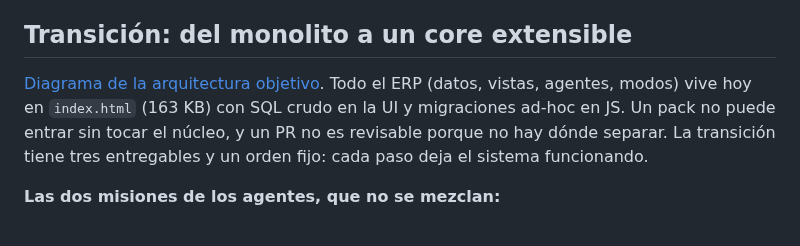
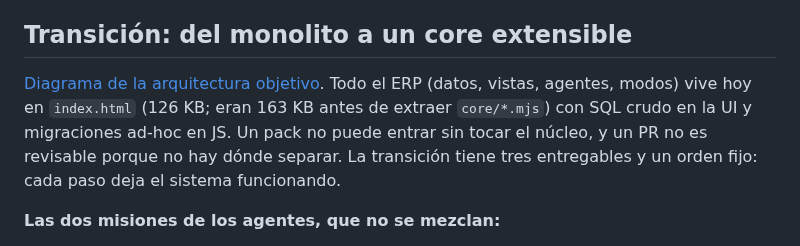
Before and after one commit to FiveTechSoft/AdaptaPro, a Markdown page: ROADMAP.md, the part around the change. Rendered like a GitHub page.

```diff
--- a/ROADMAP.md
+++ b/ROADMAP.md
@@ -4,7 +4,7 @@ Actualizado: 2 octubre 2026. Plan aprobado: ALPHA/BETA/GAMMA del ERP ↔ chat co
 
 ## Transición: del monolito a un core extensible
 
-[Diagrama de la arquitectura objetivo](docs/diagrama-core.svg). Todo el ERP (datos, vistas, agentes, modos) vive hoy en `index.html` (163 KB) con SQL crudo en la UI y migraciones ad-hoc en JS. Un pack no puede entrar sin tocar el núcleo, y un PR no es revisable porque no hay dónde separar. La transición tiene tres entregables y un orden fijo: cada paso deja el sistema funcionando.
+[Diagrama de la arquitectura objetivo](docs/diagrama-core.svg). Todo el ERP (datos, vistas, agentes, modos) vive hoy en `index.html` (126 KB; eran 163 KB antes de extraer `core/*.mjs`) con SQL crudo en la UI y migraciones ad-hoc en JS. Un pack no puede entrar sin tocar el núcleo, y un PR no es revisable porque no hay dónde separar. La transición tiene tres entregables y un orden fijo: cada paso deja el sistema funcionando.
 
 **Las dos misiones de los agentes, que no se mezclan:**
 
```
Also changed, not shown: README.md (+11 -7 lines).
